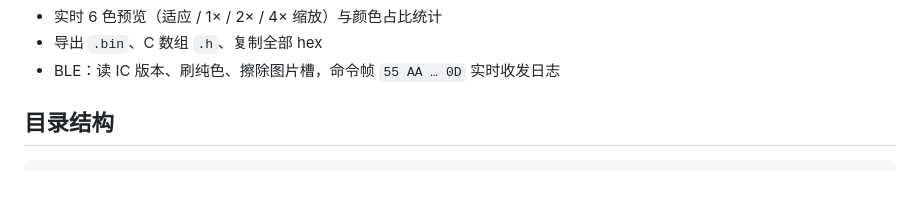
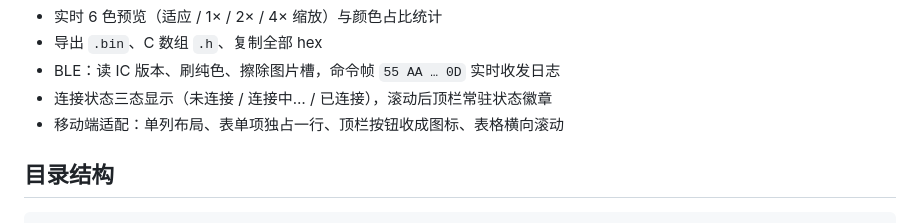
Before and after one commit to OrionZhaoJH/EPD_Toolbox, a Markdown page: README.md, the part around the change. Drawn GitHub-style; blank space fills up the shorter version.

Commit message:
docs: 补充连接状态与移动端适配的功能说明
README 的功能清单同步本次三处交互调整：状态三态显示、滚动后顶栏
常驻徽章、手机窄屏布局，避免文档和页面行为不一致。

```diff
--- a/README.md
+++ b/README.md
@@ -19,6 +19,8 @@
 - 实时 6 色预览（适应 / 1× / 2× / 4× 缩放）与颜色占比统计
 - 导出 `.bin`、C 数组 `.h`、复制全部 hex
 - BLE：读 IC 版本、刷纯色、擦除图片槽，命令帧 `55 AA … 0D` 实时收发日志
+- 连接状态三态显示（未连接 / 连接中… / 已连接），滚动后顶栏常驻状态徽章
+- 移动端适配：单列布局、表单项独占一行、顶栏按钮收成图标、表格横向滚动
 
 ## 目录结构
 
```
